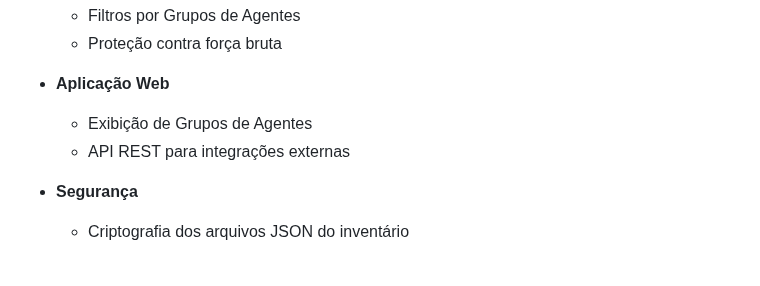
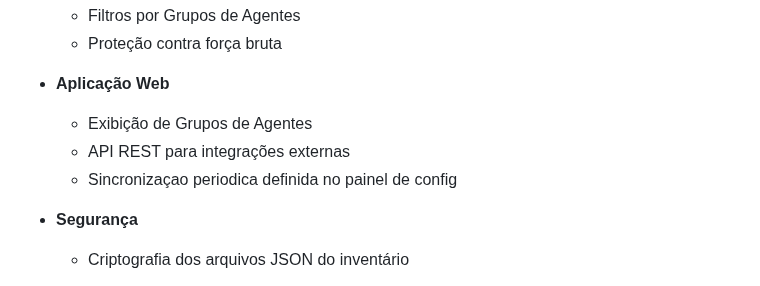
Before and after one commit to Maarckz/Inventory, a Markdown page: README.md, the part around the change. GitHub-like rendering.

```diff
--- a/README.md
+++ b/README.md
@@ -294,6 +294,7 @@ inventory:processes:python # Pesquisa em processos em execução
 - **Aplicação Web**
   - Exibição de Grupos de Agentes
   - API REST para integrações externas
+  - Sincronizaçao periodica definida no painel de config
 
 - **Segurança**
   - Criptografia dos arquivos JSON do inventário
```
